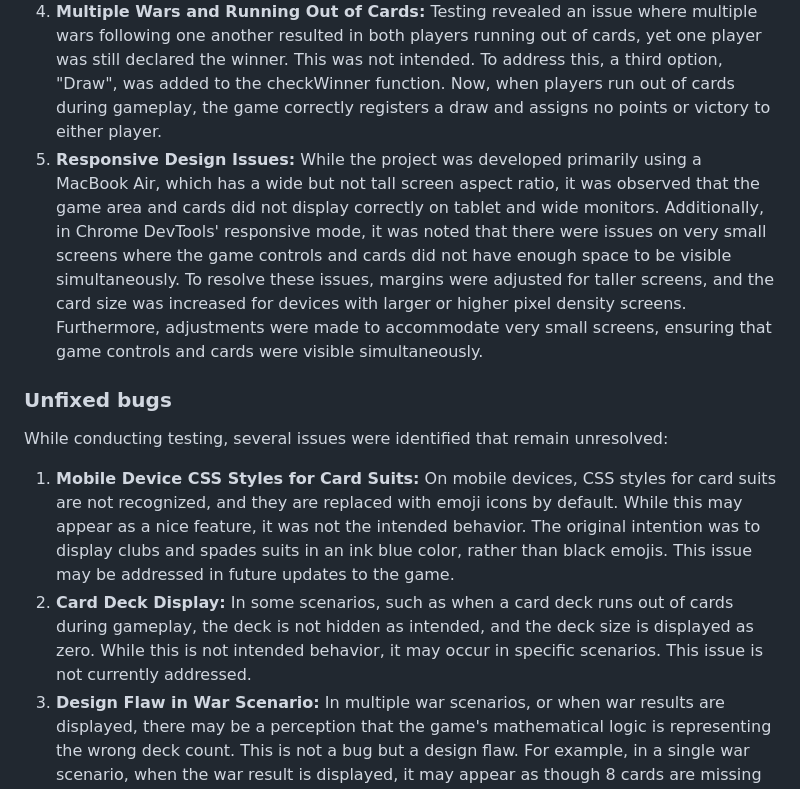
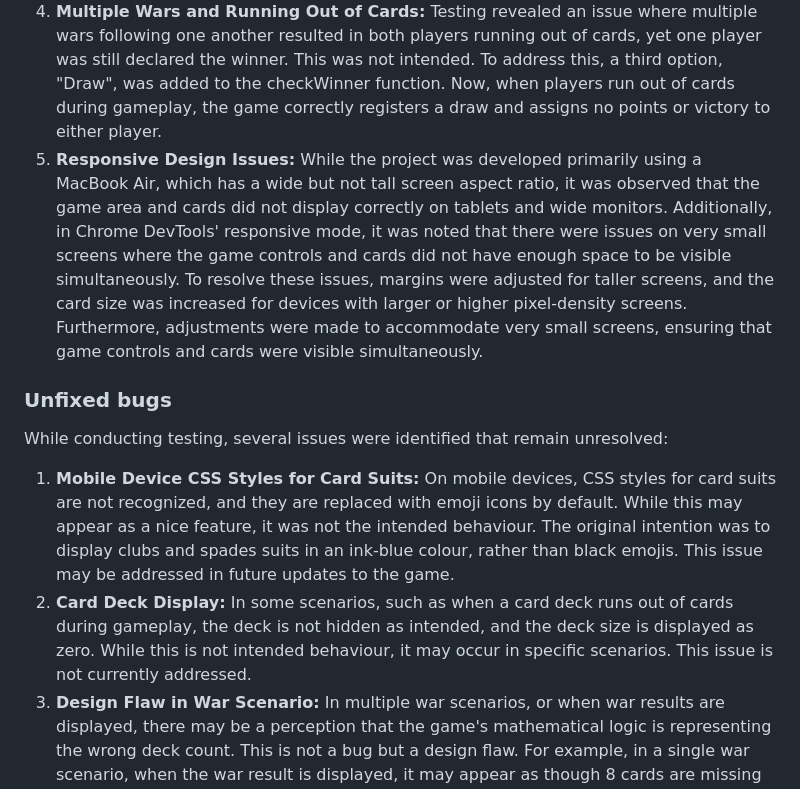
Before and after one commit to niekados/card-wars, a Markdown page: TESTING.md, the part around the change printed below. Rendered like a GitHub page.

```diff
--- a/TESTING.md
+++ b/TESTING.md
@@ -73,14 +72,14 @@ During testing, several bugs were identified and addressed. While the list below
 2. **Confusion Over Game Buttons:** Some family members were initially confused about the buttons and how to start and play the game. To address this, the game rules were updated to provide clear explanations of each button's function and how to start and play the game. The rules were also reviewed and improved for greater clarity.
 3. **Prevention of Infinite Game Loop:** To prevent a possible infinite game loop, additional measures were taken. During war scenarios, the game now places three cards (two face-down and one face-up) instead of one on top of the war cards. This greatly increases the chances of capturing cards like aces and kings, which are often the top cards involved in wars. Additionally, to address scenarios where cards were randomly shuffled in a way that prevented progression, a function to shuffle the player and computer decks every tenth move was introduced. This resolved the issue of an infinite game loop.
 4. **Multiple Wars and Running Out of Cards:** Testing revealed an issue where multiple wars following one another resulted in both players running out of cards, yet one player was still declared the winner. This was not intended. To address this, a third option, "Draw", was added to the checkWinner function. Now, when players run out of cards during gameplay, the game correctly registers a draw and assigns no points or victory to either player.
-5. **Responsive Design Issues:** While the project was developed primarily using a MacBook Air, which has a wide but not tall screen aspect ratio, it was observed that the game area and cards did not display correctly on tablet and wide monitors. Additionally, in Chrome DevTools' responsive mode, it was noted that there were issues on very small screens where the game controls and cards did not have enough space to be visible simultaneously. To resolve these issues, margins were adjusted for taller screens, and the card size was increased for devices with larger or higher pixel density screens. Furthermore, adjustments were made to accommodate very small screens, ensuring that game controls and cards were visible simultaneously.
+5. **Responsive Design Issues:** While the project was developed primarily using a MacBook Air, which has a wide but not tall screen aspect ratio, it was observed that the game area and cards did not display correctly on tablets and wide monitors. Additionally, in Chrome DevTools' responsive mode, it was noted that there were issues on very small screens where the game controls and cards did not have enough space to be visible simultaneously. To resolve these issues, margins were adjusted for taller screens, and the card size was increased for devices with larger or higher pixel-density screens. Furthermore, adjustments were made to accommodate very small screens, ensuring that game controls and cards were visible simultaneously.
 
 ### Unfixed bugs
 
 While conducting testing, several issues were identified that remain unresolved:
 
-1. **Mobile Device CSS Styles for Card Suits:** On mobile devices, CSS styles for card suits are not recognized, and they are replaced with emoji icons by default. While this may appear as a nice feature, it was not the intended behavior. The original intention was to display clubs and spades suits in an ink blue color, rather than black emojis. This issue may be addressed in future updates to the game.
-2. **Card Deck Display:** In some scenarios, such as when a card deck runs out of cards during gameplay, the deck is not hidden as intended, and the deck size is displayed as zero. While this is not intended behavior, it may occur in specific scenarios. This issue is not currently addressed.
+1. **Mobile Device CSS Styles for Card Suits:** On mobile devices, CSS styles for card suits are not recognized, and they are replaced with emoji icons by default. While this may appear as a nice feature, it was not the intended behaviour. The original intention was to display clubs and spades suits in an ink-blue colour, rather than black emojis. This issue may be addressed in future updates to the game.
+2. **Card Deck Display:** In some scenarios, such as when a card deck runs out of cards during gameplay, the deck is not hidden as intended, and the deck size is displayed as zero. While this is not intended behaviour, it may occur in specific scenarios. This issue is not currently addressed.
 3. **Design Flaw in War Scenario:** In multiple war scenarios, or when war results are displayed, there may be a perception that the game's mathematical logic is representing the wrong deck count. This is not a bug but a design flaw. For example, in a single war scenario, when the war result is displayed, it may appear as though 8 cards are missing between the computer and player decks. However, this is because two cards from the initial card war start are still in the war deck, along with an additional 6 cards (4 face-down and 2 face-up) between both players in the war pile. With the next move, all cards are returned, and deck sizes are displayed correctly again. This issue may be more apparent during multiple wars or when the game ends with one of the players running out of cards during the war phase.
 
 ## HTML validation [The W3C Markup Validation Service](https://validator.w3.org/)
```
Also changed, not shown: other parts of TESTING.md (+28 -1 lines), assets/testing/game-play.png (added), assets/testing/game-rules.png (added), assets/testing/header-control-buttons.png (added), assets/testing/play-button.png (added), assets/testing/score-and-game-feedback.png (added), assets/testing/social-links.png (added).
